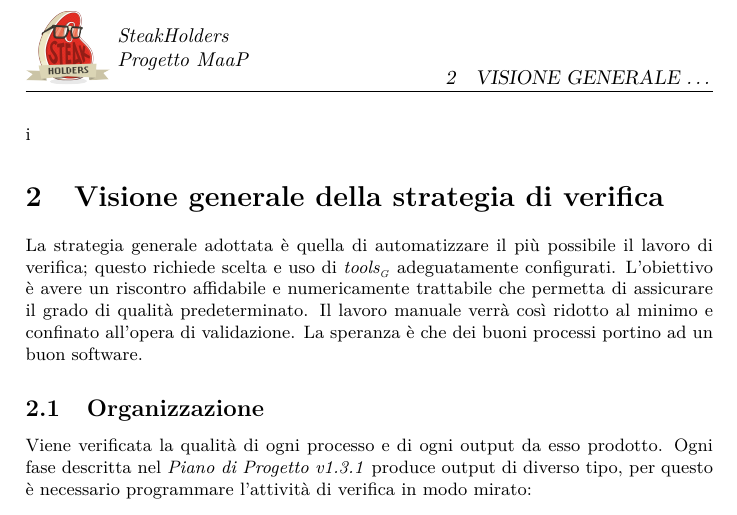
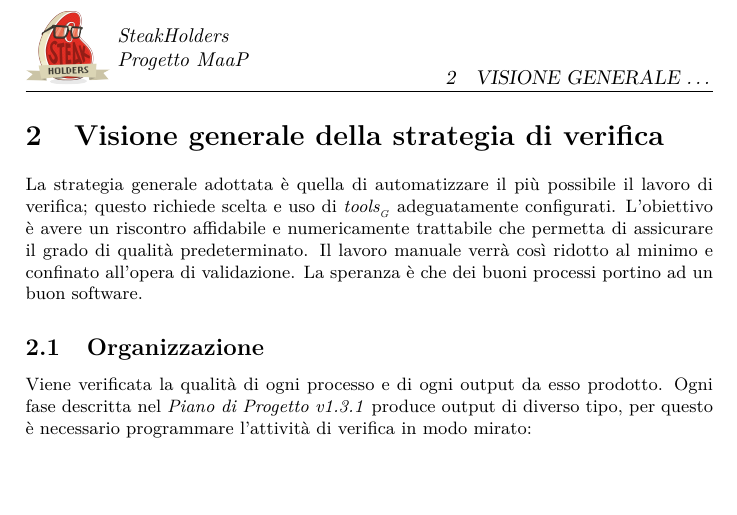
Before and after one commit to steakholders/docs, a LaTeX document (documenti/PianoDiQualifica/PianoDiQualifica.tex, which reads documenti/PianoDiQualifica/capitolo-visione-generale.tex): part of page 7 of 19, cut so that both start at the same text, the shorter picture padded with empty space. Compiled offline with pdfLaTeX.

Commit message:
corretto errore in PdQ visione generale della strategia

```diff
--- a/documenti/PianoDiQualifica/capitolo-visione-generale.tex
+++ b/documenti/PianoDiQualifica/capitolo-visione-generale.tex
@@ -1,4 +1,4 @@
-i\section{Visione generale della strategia di verifica}
+\section{Visione generale della strategia di verifica}
 \sectionmark{Visione generale \dots}
 
 La strategia generale adottata è quella di automatizzare il più possibile il lavoro di verifica; questo richiede scelta e uso di \glossario{tools} adeguatamente configurati. L'obiettivo è avere un riscontro affidabile e numericamente trattabile che permetta di assicurare il grado di qualità predeterminato. Il lavoro manuale verrà così ridotto al minimo e confinato all'opera di validazione.
```
